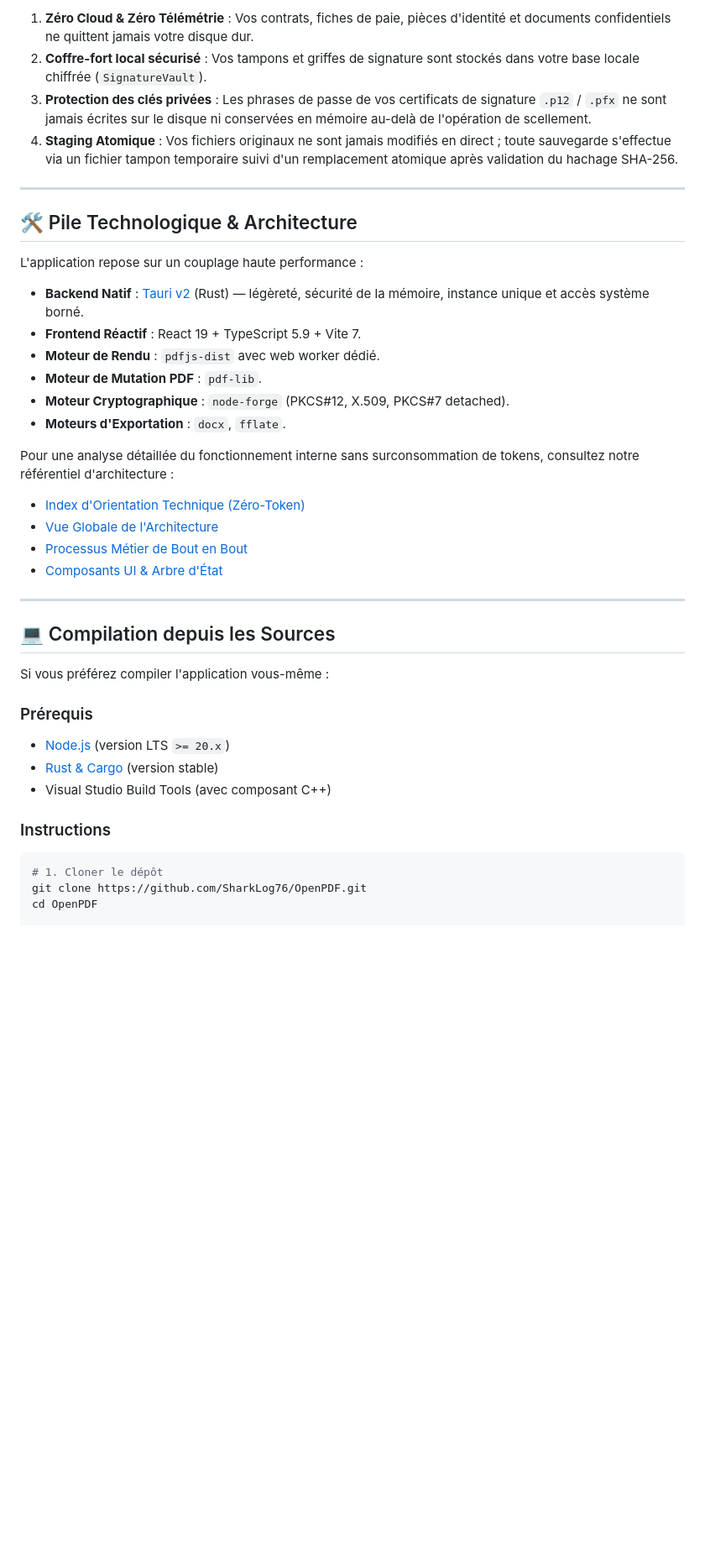
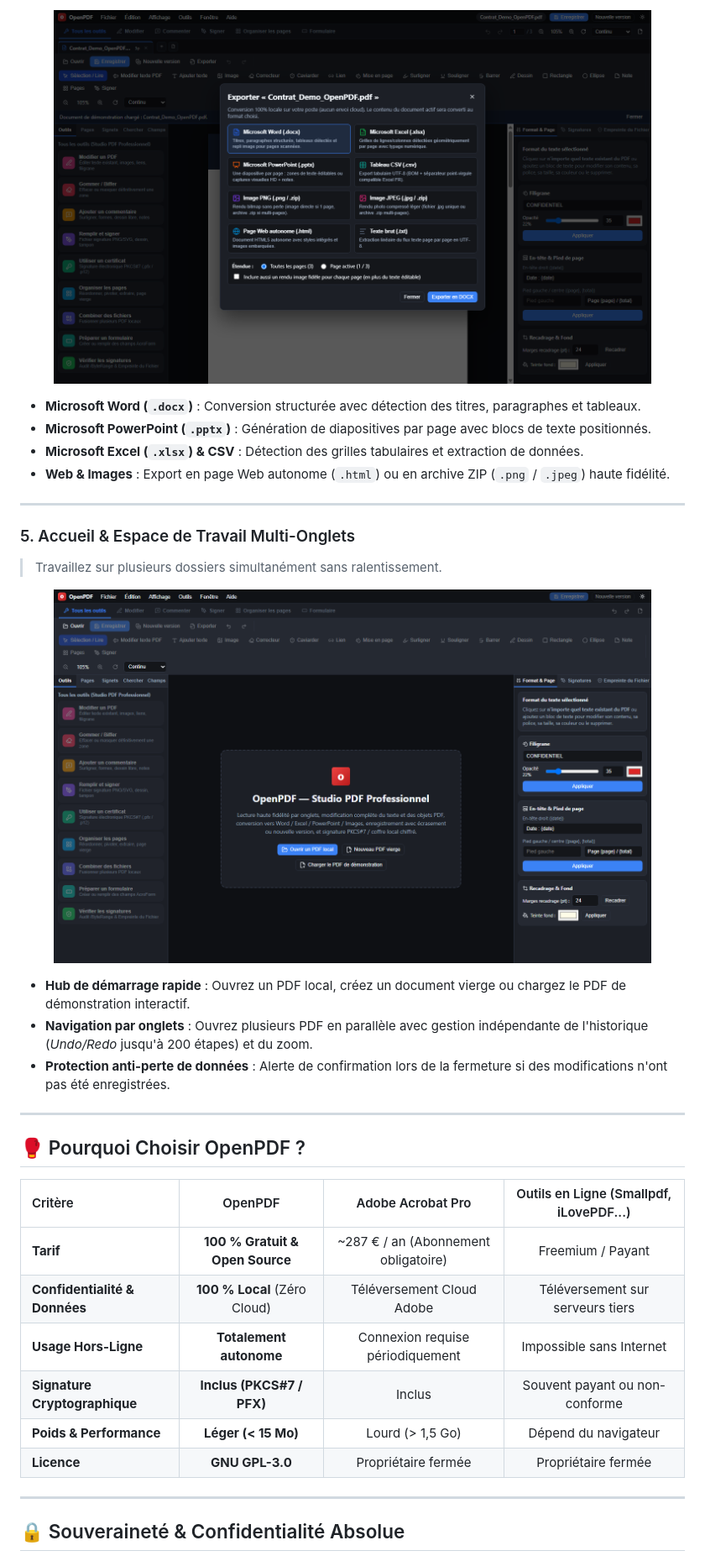
Before and after one commit to SharkLog76/OpenPDF, a Markdown page: README.md, the part around one of its changes. Shown at 84% size. GitHub-like rendering; pictures changed too: docs/assets/screenshots/01-welcome-hub.png (added), docs/assets/screenshots/05-export-formats.png (added); blank space fills up the shorter version.

Commit message:
docs: enrich README with visual tour and high-resolution screenshots

````diff
--- a/README.md
+++ b/README.md
@@ -59,42 +76,40 @@ Le détail chronologique des évolutions est également consigné dans le journa
 
-1. **Zéro Cloud & Zéro Télémétrie** : Vos contrats, fiches de paie, pièces d'identité et documents confidentiels ne quittent jamais votre disque dur.
-2. **Coffre-fort local sécurisé** : Vos tampons et griffes de signature sont stockés dans votre base locale chiffrée (`SignatureVault`).
-3. **Protection des clés privées** : Les phrases de passe de vos certificats de signature `.p12` / `.pfx` ne sont jamais écrites sur le disque ni conservées en mémoire au-delà de l'opération de scellement.
-4. **Staging Atomique** : Vos fichiers originaux ne sont jamais modifiés en direct ; toute sauvegarde s'effectue via un fichier tampon temporaire suivi d'un remplacement atomique après validation du hachage SHA-256.
+<p align="center">
+  <img src="docs/assets/screenshots/05-export-formats.png" alt="Dialogue d'exportation multi-formats" width="90%" style="border-radius: 6px;" />
+</p>
+
+- **Microsoft Word (`.docx`)** : Conversion structurée avec détection des titres, paragraphes et tableaux.
+- **Microsoft PowerPoint (`.pptx`)** : Génération de diapositives par page avec blocs de texte positionnés.
+- **Microsoft Excel (`.xlsx`) & CSV** : Détection des grilles tabulaires et extraction de données.
+- **Web & Images** : Export en page Web autonome (`.html`) ou en archive ZIP (`.png` / `.jpeg`) haute fidélité.
 
 ---
 
-## 🛠️ Pile Technologique & Architecture
+### 5. Accueil & Espace de Travail Multi-Onglets
+> Travaillez sur plusieurs dossiers simultanément sans ralentissement.
 
-L'application repose sur un couplage haute performance :
+<p align="center">
+  <img src="docs/assets/screenshots/01-welcome-hub.png" alt="Accueil et Hub de démarrage" width="90%" style="border-radius: 6px;" />
+</p>
 
-- **Backend Natif** : [Tauri v2](https://tauri.app/) (Rust) — légèreté, sécurité de la mémoire, instance unique et accès système borné.
-- **Frontend Réactif** : React 19 + TypeScript 5.9 + Vite 7.
-- **Moteur de Rendu** : `pdfjs-dist` avec web worker dédié.
-- **Moteur de Mutation PDF** : `pdf-lib`.
-- **Moteur Cryptographique** : `node-forge` (PKCS#12, X.509, PKCS#7 detached).
-- **Moteurs d'Exportation** : `docx`, `fflate`.
-
-Pour une analyse détaillée du fonctionnement interne sans surconsommation de tokens, consultez notre référentiel d'architecture :
-- [Index d'Orientation Technique (Zéro-Token)](docs/architecture/index.md)
-- [Vue Globale de l'Architecture](docs/architecture/overview.md)
-- [Processus Métier de Bout en Bout](docs/architecture/processes-and-workflows.md)
-- [Composants UI & Arbre d'État](docs/architecture/ui-components-and-state.md)
+- **Hub de démarrage rapide** : Ouvrez un PDF local, créez un document vierge ou chargez le PDF de démonstration interactif.
+- **Navigation par onglets** : Ouvrez plusieurs PDF en parallèle avec gestion indépendante de l'historique (*Undo/Redo* jusqu'à 200 étapes) et du zoom.
+- **Protection anti-perte de données** : Alerte de confirmation lors de la fermeture si des modifications n'ont pas été enregistrées.
 
 ---
 
-## 💻 Compilation depuis les Sources
+## 🥊 Pourquoi Choisir OpenPDF ?
 
-Si vous préférez compiler l'application vous-même :
+| Critère | OpenPDF | Adobe Acrobat Pro | Outils en Ligne (Smallpdf, iLovePDF...) |
+| :--- | :---: | :---: | :---: |
+| **Tarif** | **100 % Gratuit & Open Source** | ~287 € / an (Abonnement obligatoire) | Freemium / Payant |
+| **Confidentialité & Données** | **100 % Local** (Zéro Cloud) | Téléversement Cloud Adobe | Téléversement sur serveurs tiers |
+| **Usage Hors-Ligne** | **Totalement autonome** | Connexion requise périodiquement | Impossible sans Internet |
+| **Signature Cryptographique** | **Inclus (PKCS#7 / PFX)** | Inclus | Souvent payant ou non-conforme |
+| **Poids & Performance** | **Léger (< 15 Mo)** | Lourd (> 1,5 Go) | Dépend du navigateur |
+| **Licence** | **GNU GPL-3.0** | Propriétaire fermée | Propriétaire fermée |
 
-### Prérequis
-- [Node.js](https://nodejs.org/) (version LTS `>= 20.x`)
-- [Rust & Cargo](https://rustup.rs/) (version stable)
-- Visual Studio Build Tools (avec composant C++)
+---
 
-### Instructions
-```powershell
-# 1. Cloner le dépôt
-git clone https://github.com/SharkLog76/OpenPDF.git
-cd OpenPDF
+## 🔒 Souveraineté & Confidentialité Absolue
 
````
Also changed, not shown: other parts of README.md (+68 -41 lines), docs/governance/traceability-ledger.md (+29 -0 lines), docs/assets/screenshots/02-editor-document.png (added), docs/assets/screenshots/03-page-organizer.png (added), docs/assets/screenshots/04-signature-vault.png (added), 1 other file.
